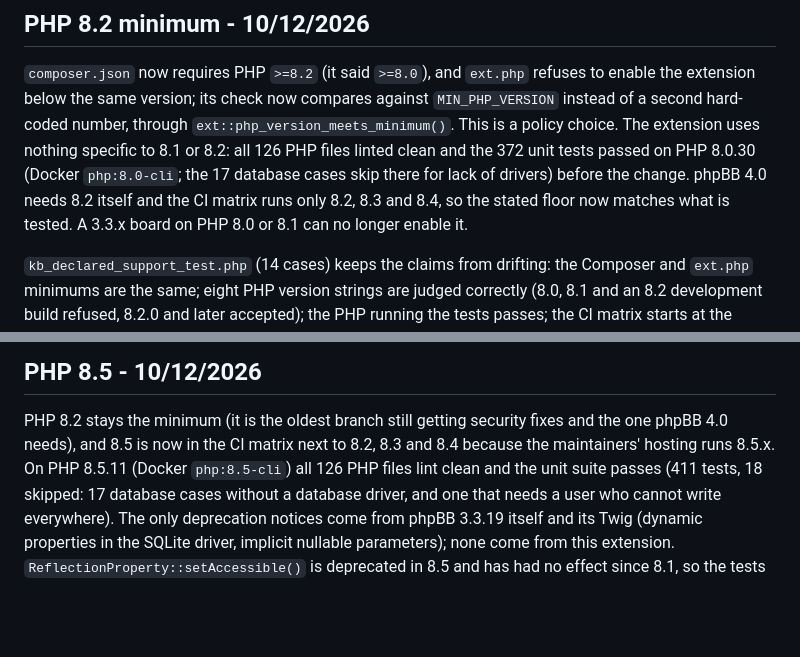
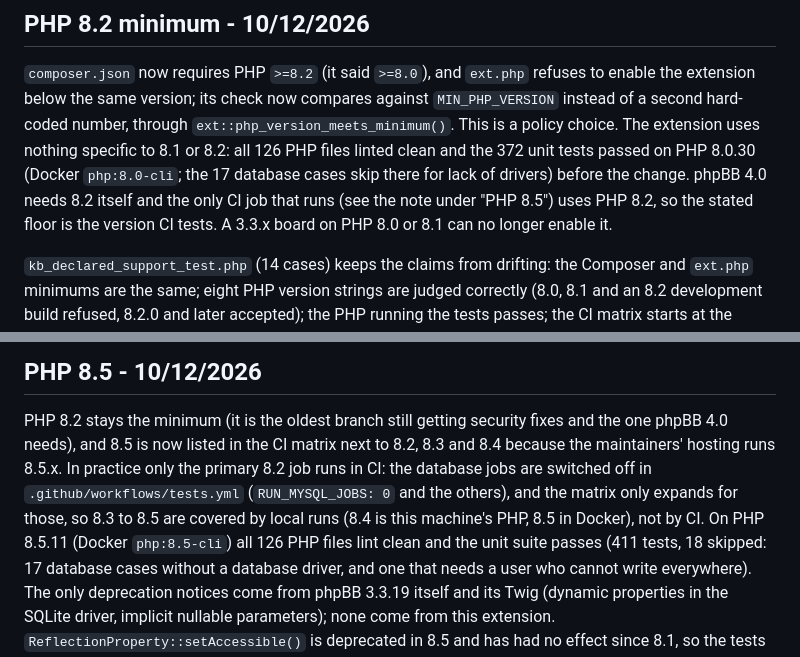
Before and after one commit to phpbbmodders/knowledgebase, a Markdown page: docs/testing.md, 2 parts joined by grey strips. Drawn GitHub-style; blank space fills up the shorter version.

Commit message:
Say plainly which PHP versions CI actually runs
Co-Authored-By: Claude Sonnet 5.5 <noreply@anthropic.com>

```diff
--- a/docs/testing.md
+++ b/docs/testing.md
@@ -1126,8 +1126,8 @@ extension below the same version; its check now compares against `MIN_PHP_VERSIO
 second hard-coded number, through `ext::php_version_meets_minimum()`. This is a policy choice. The
 extension uses nothing specific to 8.1 or 8.2: all 126 PHP files linted clean and the 372 unit tests
 passed on PHP 8.0.30 (Docker `php:8.0-cli`; the 17 database cases skip there for lack of drivers)
-before the change. phpBB 4.0 needs 8.2 itself and the CI matrix runs only 8.2, 8.3 and 8.4, so the
-stated floor now matches what is tested. A 3.3.x board on PHP 8.0 or 8.1 can no longer enable it.
+before the change. phpBB 4.0 needs 8.2 itself and the only CI job that runs (see the note under "PHP 8.5") uses
+PHP 8.2, so the stated floor is the version CI tests. A 3.3.x board on PHP 8.0 or 8.1 can no longer enable it.
 
 `kb_declared_support_test.php` (14 cases) keeps the claims from drifting: the Composer and
 `ext.php` minimums are the same; eight PHP version strings are judged correctly (8.0, 8.1 and an
@@ -1224,8 +1224,10 @@ the suite passes on both cores (411 tests; 3.3.x with MySQL and PostgreSQL, noth
 ## PHP 8.5 - 10/12/2026
 
 PHP 8.2 stays the minimum (it is the oldest branch still getting security fixes and the one phpBB 4.0
-needs), and 8.5 is now in the CI matrix next to 8.2, 8.3 and 8.4 because the maintainers' hosting runs
-8.5.x. On PHP 8.5.11 (Docker `php:8.5-cli`) all 126 PHP files lint clean and the unit suite passes
+needs), and 8.5 is now listed in the CI matrix next to 8.2, 8.3 and 8.4 because the maintainers' hosting
+runs 8.5.x. In practice only the primary 8.2 job runs in CI: the database jobs are switched off in
+`.github/workflows/tests.yml` (`RUN_MYSQL_JOBS: 0` and the others), and the matrix only expands for
+those, so 8.3 to 8.5 are covered by local runs (8.4 is this machine's PHP, 8.5 in Docker), not by CI. On PHP 8.5.11 (Docker `php:8.5-cli`) all 126 PHP files lint clean and the unit suite passes
 (411 tests, 18 skipped: 17 database cases without a database driver, and one that needs a user who
 cannot write everywhere). The only deprecation notices come from phpBB 3.3.19 itself and its Twig
 (dynamic properties in the SQLite driver, implicit nullable parameters); none come from this
```
Also changed, not shown: docs/phpbb-4.0-compatibility.md (+4 -3 lines).
